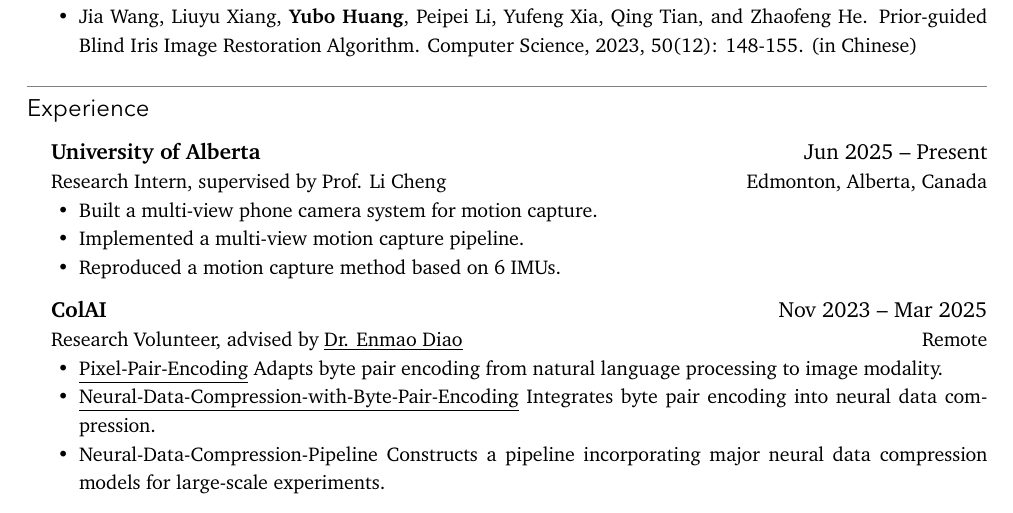
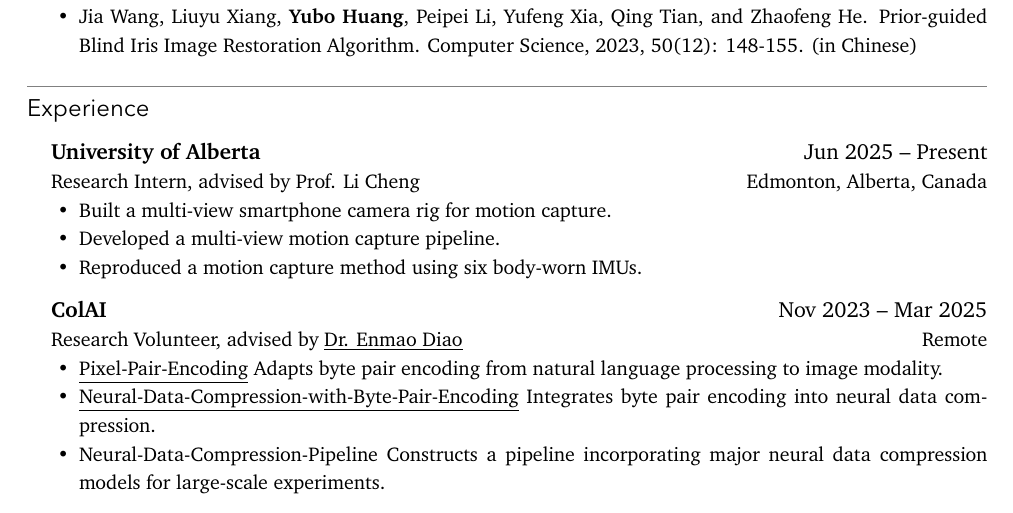
Before and after one commit to yubohuangai/charlton, a LaTeX CV (cv/resume.tex): part of page 1 of 2, cut so that both start at the same text. Compiled offline with XeLaTeX; a missing font is replaced by an installed copy or a similar font.

Commit message:
Polish UAlberta research intern bullets in CV
Replace "supervised" with the academic norm "advised", tighten bullets
("phone camera system" -> "smartphone camera rig"; "Implemented" ->
"Developed"; "based on 6 IMUs" -> "using six body-worn IMUs").

Co-Authored-By: Claude Opus 4.7 (1M context) <noreply@anthropic.com>

```diff
--- a/cv/resume.tex
+++ b/cv/resume.tex
@@ -59,11 +59,11 @@
 
 \cventry{{University of Alberta}}
   {Jun 2025 -- Present}
-  [Research Intern, supervised by Prof. Li Cheng][Edmonton, Alberta, Canada]
+  [Research Intern, advised by Prof. Li Cheng][Edmonton, Alberta, Canada]
   \begin{itemize}
-    \item Built a multi-view phone camera system for motion capture.
-    \item Implemented a multi-view motion capture pipeline.
-    \item Reproduced a motion capture method based on 6 IMUs.
+    \item Built a multi-view smartphone camera rig for motion capture.
+    \item Developed a multi-view motion capture pipeline.
+    \item Reproduced a motion capture method using six body-worn IMUs.
   \end{itemize}
 
 \cventry{\href{https://github.com/Collaborative-AI}{ColAI}}
```
